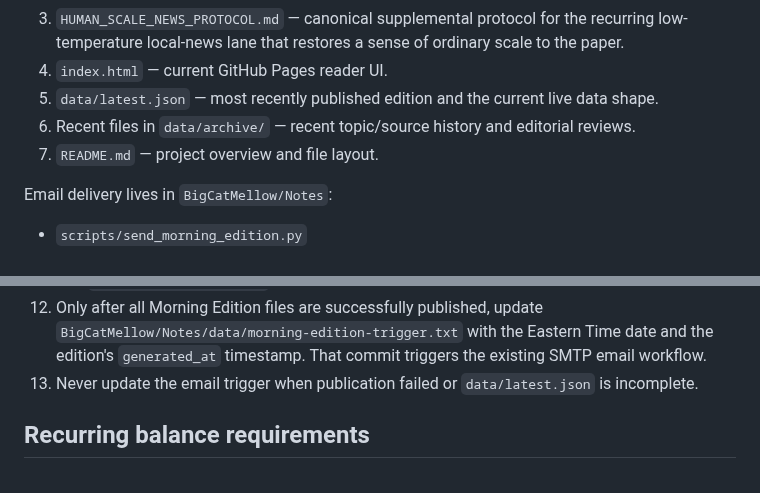
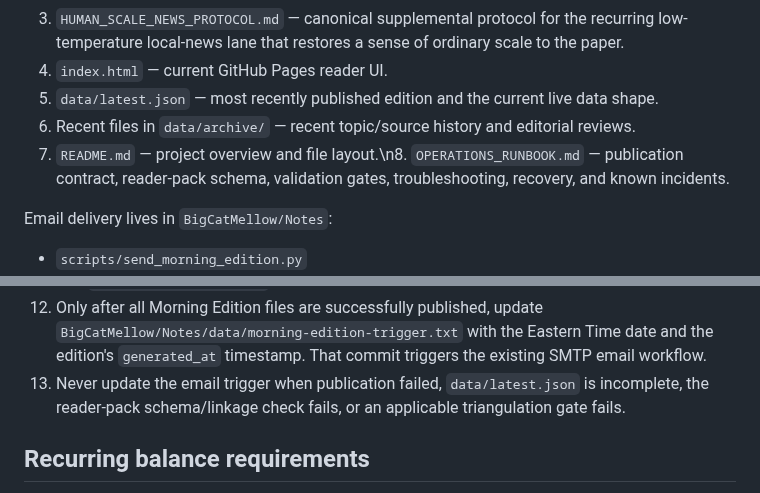
Before and after one commit to BigCatMellow/Morning_Edition, a Markdown page: NEW_CHAT_HANDOFF.md, 2 parts joined by grey strips. GitHub-like rendering.

Commit message:
Add operations runbook to Morning Edition handoff

```diff
--- a/NEW_CHAT_HANDOFF.md
+++ b/NEW_CHAT_HANDOFF.md
@@ -14,7 +14,7 @@ Primary files to read before making changes or generating an edition:
 4. `index.html` — current GitHub Pages reader UI.
 5. `data/latest.json` — most recently published edition and the current live data shape.
 6. Recent files in `data/archive/` — recent topic/source history and editorial reviews.
-7. `README.md` — project overview and file layout.
+7. `README.md` — project overview and file layout.\n8. `OPERATIONS_RUNBOOK.md` — publication contract, reader-pack schema, validation gates, troubleshooting, recovery, and known incidents.
 
 Email delivery lives in `BigCatMellow/Notes`:
 
@@ -49,7 +49,7 @@ For a manual or scheduled Morning Edition run:
     - `data/readers/YYYY-MM-DD.json`
     - `editions/YYYY-MM-DD.md`
 12. Only after all Morning Edition files are successfully published, update `BigCatMellow/Notes/data/morning-edition-trigger.txt` with the Eastern Time date and the edition's `generated_at` timestamp. That commit triggers the existing SMTP email workflow.
-13. Never update the email trigger when publication failed or `data/latest.json` is incomplete.
+14. Never update the email trigger when publication failed, `data/latest.json` is incomplete, the reader-pack schema/linkage check fails, or an applicable triangulation gate fails.
 
 ## Recurring balance requirements
 
```
